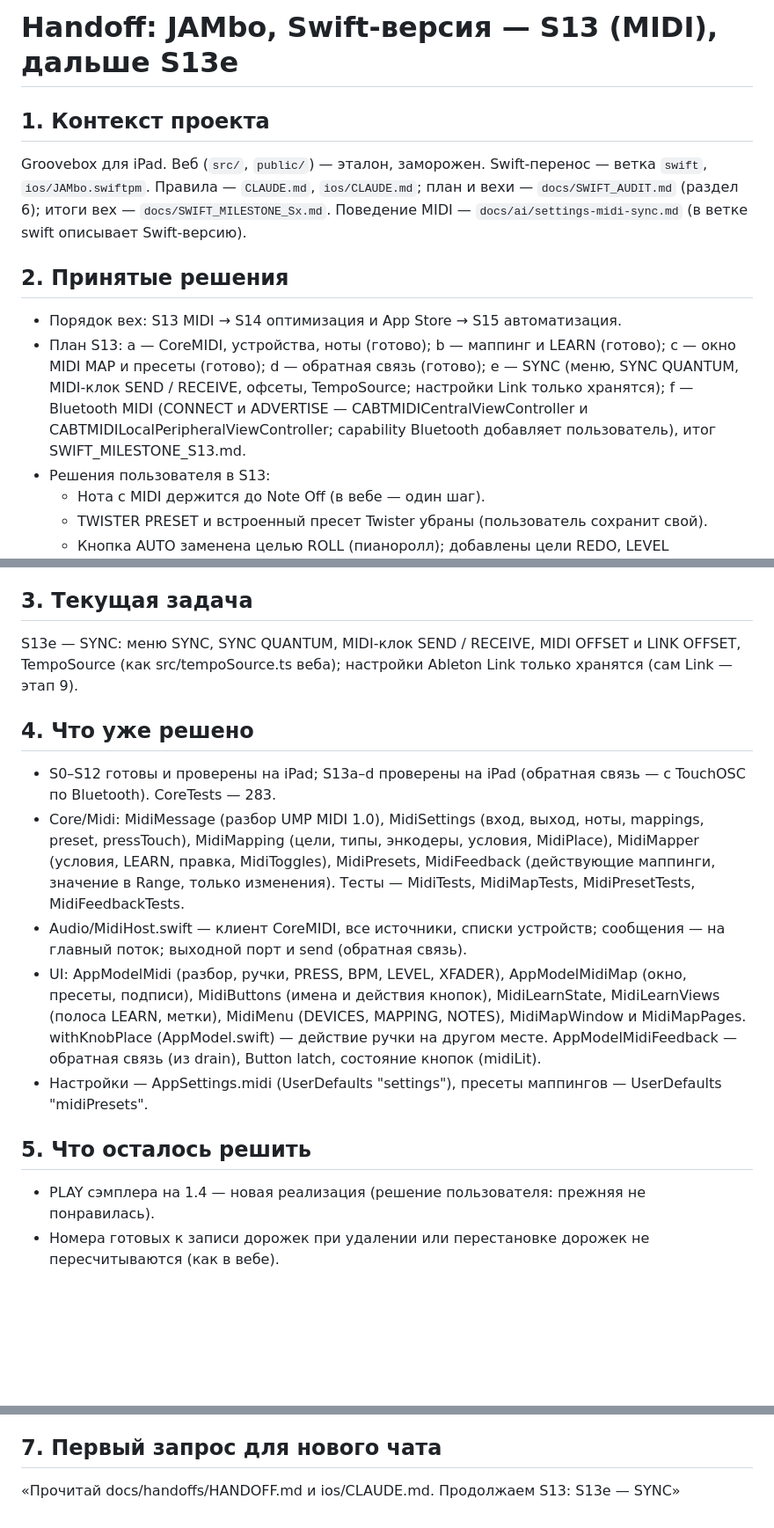
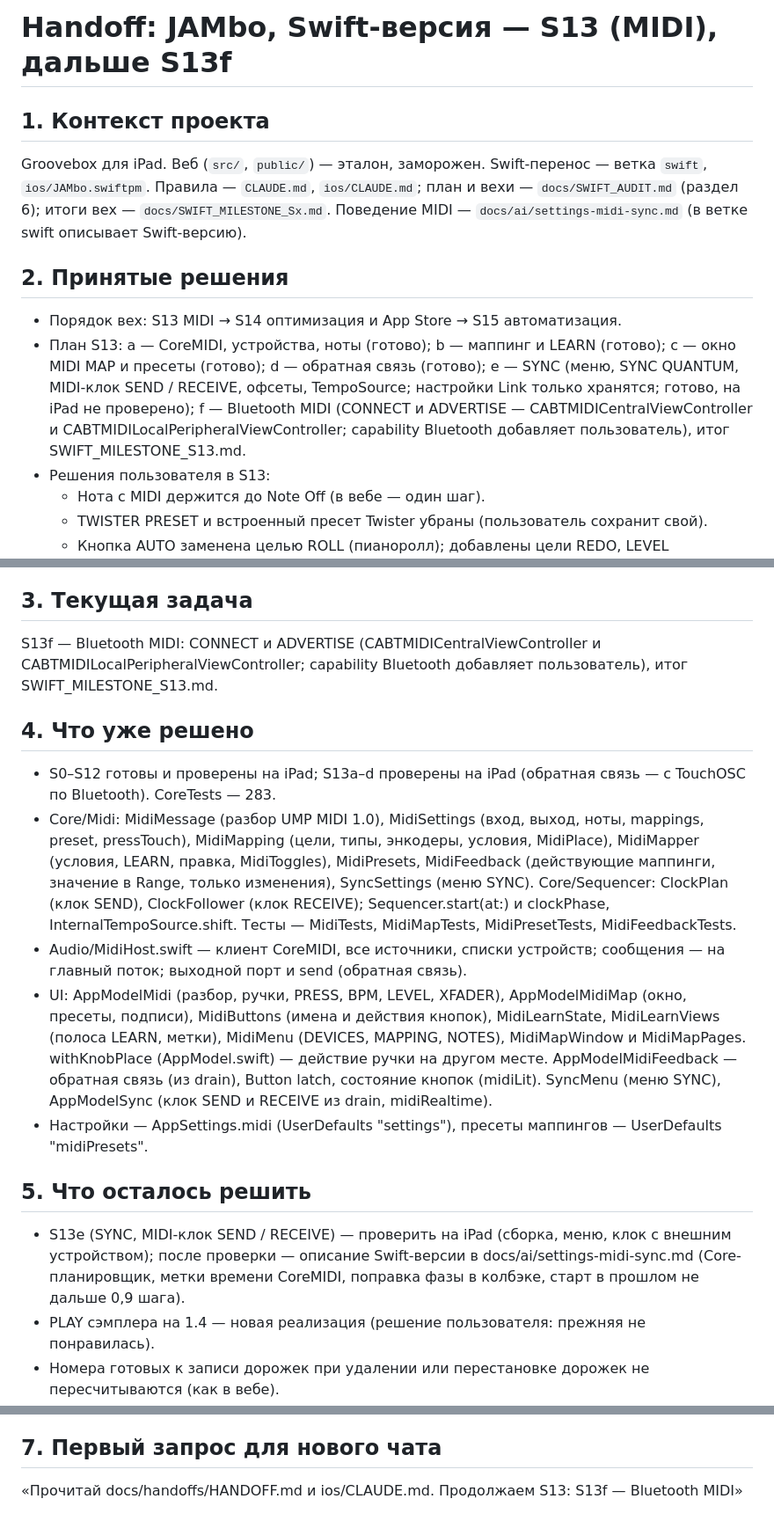
Before and after one commit to djPtrvch/JAMbo, a Markdown page: docs/handoffs/HANDOFF.md, 3 parts joined by grey strips. Shown at 88% size. Drawn GitHub-style; blank space fills up the shorter version.

Commit message:
HANDOFF: S13e готов (на iPad не проверен), дальше S13f
Co-Authored-By: Claude Opus 5.5 <noreply@anthropic.com>
Claude-Session: https://claude.ai/code/session_01389q7TZRwxAQ6XscjwVFaL

```diff
--- a/docs/handoffs/HANDOFF.md
+++ b/docs/handoffs/HANDOFF.md
@@ -1,11 +1,11 @@
-# Handoff: JAMbo, Swift-версия — S13 (MIDI), дальше S13e
+# Handoff: JAMbo, Swift-версия — S13 (MIDI), дальше S13f
 
 ## 1. Контекст проекта
 Groovebox для iPad. Веб (`src/`, `public/`) — эталон, заморожен. Swift-перенос — ветка `swift`, `ios/JAMbo.swiftpm`. Правила — `CLAUDE.md`, `ios/CLAUDE.md`; план и вехи — `docs/SWIFT_AUDIT.md` (раздел 6); итоги вех — `docs/SWIFT_MILESTONE_Sx.md`. Поведение MIDI — `docs/ai/settings-midi-sync.md` (в ветке swift описывает Swift-версию).
 
 ## 2. Принятые решения
 - Порядок вех: S13 MIDI → S14 оптимизация и App Store → S15 автоматизация.
-- План S13: a — CoreMIDI, устройства, ноты (готово); b — маппинг и LEARN (готово); c — окно MIDI MAP и пресеты (готово); d — обратная связь (готово); e — SYNC (меню, SYNC QUANTUM, MIDI-клок SEND / RECEIVE, офсеты, TempoSource; настройки Link только хранятся); f — Bluetooth MIDI (CONNECT и ADVERTISE — CABTMIDICentralViewController и CABTMIDILocalPeripheralViewController; capability Bluetooth добавляет пользователь), итог SWIFT_MILESTONE_S13.md.
+- План S13: a — CoreMIDI, устройства, ноты (готово); b — маппинг и LEARN (готово); c — окно MIDI MAP и пресеты (готово); d — обратная связь (готово); e — SYNC (меню, SYNC QUANTUM, MIDI-клок SEND / RECEIVE, офсеты, TempoSource; настройки Link только хранятся; готово, на iPad не проверено); f — Bluetooth MIDI (CONNECT и ADVERTISE — CABTMIDICentralViewController и CABTMIDILocalPeripheralViewController; capability Bluetooth добавляет пользователь), итог SWIFT_MILESTONE_S13.md.
 - Решения пользователя в S13:
   - Нота с MIDI держится до Note Off (в вебе — один шаг).
   - TWISTER PRESET и встроенный пресет Twister убраны (пользователь сохранит свой).
@@ -23,16 +23,17 @@ Groovebox для iPad. Веб (`src/`, `public/`) — эталон, заморо
 - Термины (CLAUDE.md): сэмпл-лок — шаг со своим сэмплом, пресет-лок — шаг со своим пресетом синта.
 
 ## 3. Текущая задача
-S13e — SYNC: меню SYNC, SYNC QUANTUM, MIDI-клок SEND / RECEIVE, MIDI OFFSET и LINK OFFSET, TempoSource (как src/tempoSource.ts веба); настройки Ableton Link только хранятся (сам Link — этап 9).
+S13f — Bluetooth MIDI: CONNECT и ADVERTISE (CABTMIDICentralViewController и CABTMIDILocalPeripheralViewController; capability Bluetooth добавляет пользователь), итог SWIFT_MILESTONE_S13.md.
 
 ## 4. Что уже решено
 - S0–S12 готовы и проверены на iPad; S13a–d проверены на iPad (обратная связь — с TouchOSC по Bluetooth). CoreTests — 283.
-- Core/Midi: MidiMessage (разбор UMP MIDI 1.0), MidiSettings (вход, выход, ноты, mappings, preset, pressTouch), MidiMapping (цели, типы, энкодеры, условия, MidiPlace), MidiMapper (условия, LEARN, правка, MidiToggles), MidiPresets, MidiFeedback (действующие маппинги, значение в Range, только изменения). Тесты — MidiTests, MidiMapTests, MidiPresetTests, MidiFeedbackTests.
+- Core/Midi: MidiMessage (разбор UMP MIDI 1.0), MidiSettings (вход, выход, ноты, mappings, preset, pressTouch), MidiMapping (цели, типы, энкодеры, условия, MidiPlace), MidiMapper (условия, LEARN, правка, MidiToggles), MidiPresets, MidiFeedback (действующие маппинги, значение в Range, только изменения), SyncSettings (меню SYNC). Core/Sequencer: ClockPlan (клок SEND), ClockFollower (клок RECEIVE); Sequencer.start(at:) и clockPhase, InternalTempoSource.shift. Тесты — MidiTests, MidiMapTests, MidiPresetTests, MidiFeedbackTests.
 - Audio/MidiHost.swift — клиент CoreMIDI, все источники, списки устройств; сообщения — на главный поток; выходной порт и send (обратная связь).
-- UI: AppModelMidi (разбор, ручки, PRESS, BPM, LEVEL, XFADER), AppModelMidiMap (окно, пресеты, подписи), MidiButtons (имена и действия кнопок), MidiLearnState, MidiLearnViews (полоса LEARN, метки), MidiMenu (DEVICES, MAPPING, NOTES), MidiMapWindow и MidiMapPages. withKnobPlace (AppModel.swift) — действие ручки на другом месте. AppModelMidiFeedback — обратная связь (из drain), Button latch, состояние кнопок (midiLit).
+- UI: AppModelMidi (разбор, ручки, PRESS, BPM, LEVEL, XFADER), AppModelMidiMap (окно, пресеты, подписи), MidiButtons (имена и действия кнопок), MidiLearnState, MidiLearnViews (полоса LEARN, метки), MidiMenu (DEVICES, MAPPING, NOTES), MidiMapWindow и MidiMapPages. withKnobPlace (AppModel.swift) — действие ручки на другом месте. AppModelMidiFeedback — обратная связь (из drain), Button latch, состояние кнопок (midiLit). SyncMenu (меню SYNC), AppModelSync (клок SEND и RECEIVE из drain, midiRealtime).
 - Настройки — AppSettings.midi (UserDefaults "settings"), пресеты маппингов — UserDefaults "midiPresets".
 
 ## 5. Что осталось решить
+- S13e (SYNC, MIDI-клок SEND / RECEIVE) — проверить на iPad (сборка, меню, клок с внешним устройством); после проверки — описание Swift-версии в docs/ai/settings-midi-sync.md (Core-планировщик, метки времени CoreMIDI, поправка фазы в колбэке, старт в прошлом не дальше 0,9 шага).
 - PLAY сэмплера на 1.4 — новая реализация (решение пользователя: прежняя не понравилась).
 - Номера готовых к записи дорожек при удалении или перестановке дорожек не пересчитываются (как в вебе).
 - Место кнопки AUTO — в S15.
@@ -56,4 +57,4 @@ S13e — SYNC: меню SYNC, SYNC QUANTUM, MIDI-клок SEND / RECEIVE, MIDI O
 - Звуковые ошибки (щелчки) — воспроизводить сценой пользователя в тесте Core и мерить; при сомнении — стенд-страница с AudioWorklet (как SUB Bench в S12).
 
 ## 7. Первый запрос для нового чата
-«Прочитай docs/handoffs/HANDOFF.md и ios/CLAUDE.md. Продолжаем S13: S13e — SYNC»
+«Прочитай docs/handoffs/HANDOFF.md и ios/CLAUDE.md. Продолжаем S13: S13f — Bluetooth MIDI»
```
